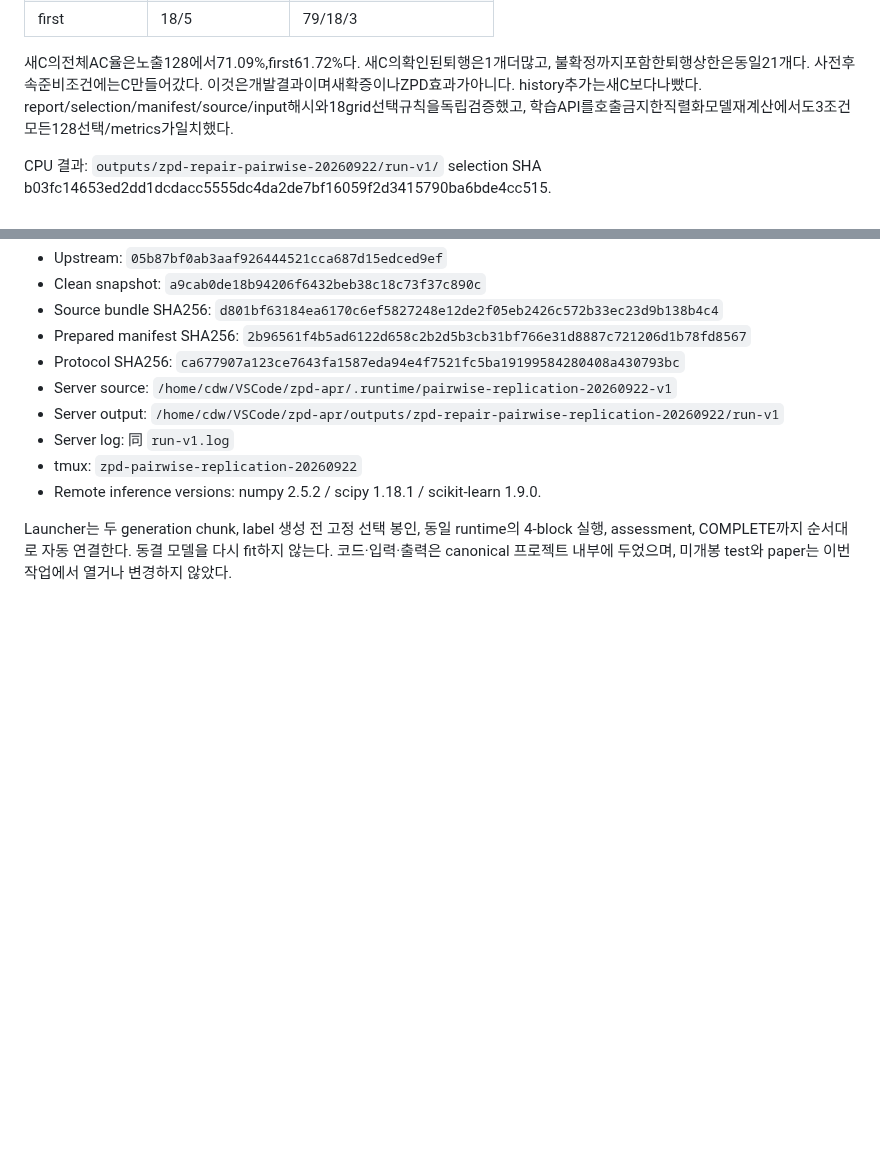
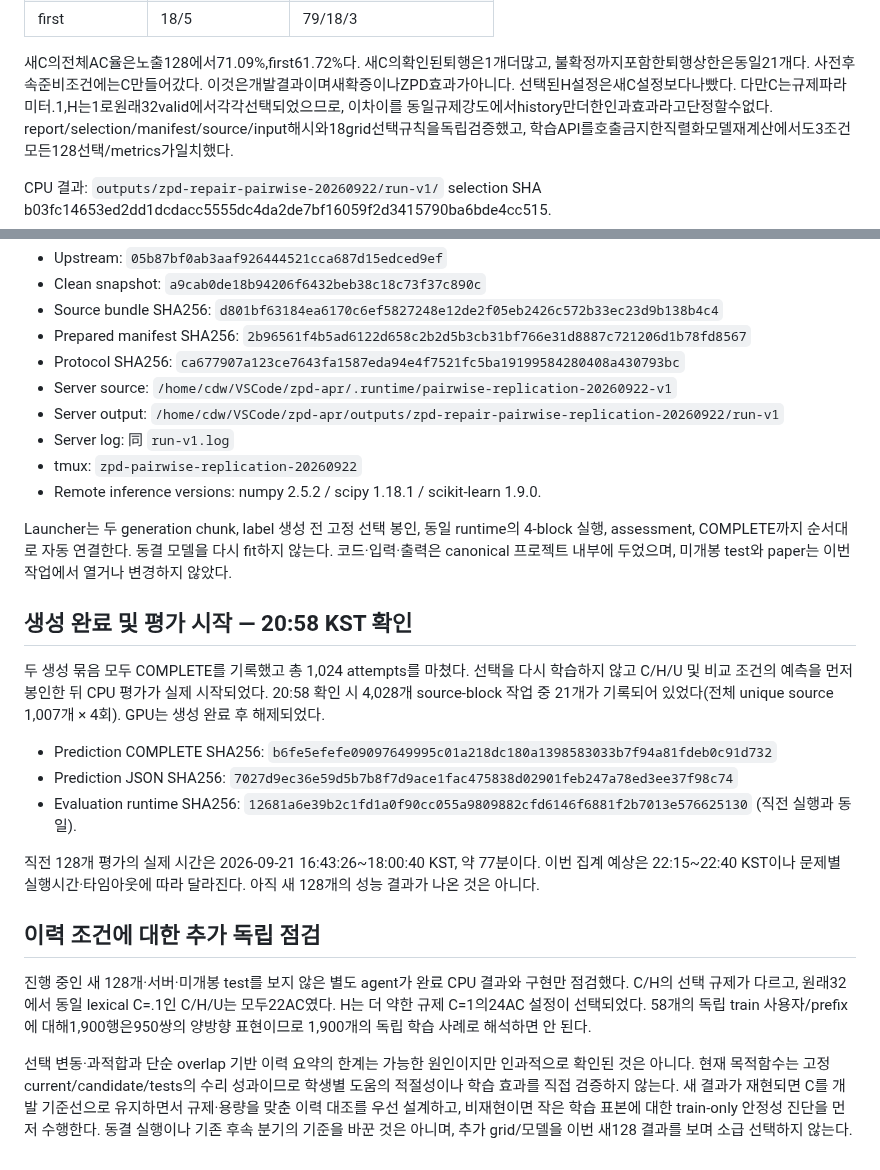
Before and after one commit to dwchoi95/zpd-apr, a Markdown page: analysis_protocols/zpd-repair-iteration-status-20260922.md, 2 parts joined by grey strips. Rendered like a GitHub page; blank space fills up the shorter version.

Commit message:
Record sealed predictions and clarify history comparison limitations

```diff
--- a/analysis_protocols/zpd-repair-iteration-status-20260922.md
+++ b/analysis_protocols/zpd-repair-iteration-status-20260922.md
@@ -21,7 +21,9 @@ clean source a9ab16979ad12d29328b1497762fd9f4c4b4ad94. 학습은원래64train만
 
 새C의전체AC율은노출128에서71.09%,first61.72%다. 새C의확인된퇴행은1개더많고,
 불확정까지포함한퇴행상한은동일21개다. 사전후속준비조건에는C만들어갔다.
-이것은개발결과이며새확증이나ZPD효과가아니다. history추가는새C보다나빴다.
+이것은개발결과이며새확증이나ZPD효과가아니다. 선택된H설정은새C설정보다나빴다.
+다만C는규제파라미터.1,H는1로원래32valid에서각각선택되었으므로, 이차이를
+동일규제강도에서history만더한인과효과라고단정할수없다.
 report/selection/manifest/source/input해시와18grid선택규칙을독립검증했고,
 학습API를호출금지한직렬화모델재계산에서도3조건모든128선택/metrics가일치했다.
 
@@ -66,3 +68,38 @@ Launcher는 두 generation chunk, label 생성 전 고정 선택 봉인, 동일
 4-block 실행, assessment, COMPLETE까지 순서대로 자동 연결한다. 동결 모델을
 다시 fit하지 않는다. 코드·입력·출력은 canonical 프로젝트 내부에 두었으며,
 미개봉 test와 paper는 이번 작업에서 열거나 변경하지 않았다.
+
+## 생성 완료 및 평가 시작 — 20:58 KST 확인
+
+두 생성 묶음 모두 COMPLETE를 기록했고 총 1,024 attempts를 마쳤다. 선택을
+다시 학습하지 않고 C/H/U 및 비교 조건의 예측을 먼저 봉인한 뒤 CPU 평가가
+실제 시작되었다. 20:58 확인 시 4,028개 source-block 작업 중 21개가 기록되어
+있었다(전체 unique source 1,007개 × 4회). GPU는 생성 완료 후 해제되었다.
+
+- Prediction COMPLETE SHA256:
+  `b6fe5efefe09097649995c01a218dc180a1398583033b7f94a81fdeb0c91d732`
+- Prediction JSON SHA256:
+  `7027d9ec36e59d5b7b8f7d9ace1fac475838d02901feb247a78ed3ee37f98c74`
+- Evaluation runtime SHA256:
+  `12681a6e39b2c1fd1a0f90cc055a9809882cfd6146f6881f2b7013e576625130`
+  (직전 실행과 동일).
+
+직전 128개 평가의 실제 시간은 2026-09-21 16:43:26~18:00:40 KST, 약 77분이다.
+이번 집계 예상은 22:15~22:40 KST이나 문제별 실행시간·타임아웃에 따라 달라진다.
+아직 새 128개의 성능 결과가 나온 것은 아니다.
+
+## 이력 조건에 대한 추가 독립 점검
+
+진행 중인 새 128개·서버·미개봉 test를 보지 않은 별도 agent가 완료 CPU 결과와
+구현만 점검했다. C/H의 선택 규제가 다르고, 원래32에서 동일 lexical C=.1인
+C/H/U는 모두22AC였다. H는 더 약한 규제 C=1의24AC 설정이 선택되었다.
+58개의 독립 train 사용자/prefix에 대해1,900행은950쌍의 양방향 표현이므로
+1,900개의 독립 학습 사례로 해석하면 안 된다.
+
+선택 변동·과적합과 단순 overlap 기반 이력 요약의 한계는 가능한 원인이지만
+인과적으로 확인된 것은 아니다. 현재 목적함수는 고정 current/candidate/tests의
+수리 성과이므로 학생별 도움의 적절성이나 학습 효과를 직접 검증하지 않는다.
+새 결과가 재현되면 C를 개발 기준선으로 유지하면서 규제·용량을 맞춘 이력
+대조를 우선 설계하고, 비재현이면 작은 학습 표본에 대한 train-only 안정성
+진단을 먼저 수행한다. 동결 실행이나 기존 후속 분기의 기준을 바꾼 것은 아니며,
+추가 grid/모델을 이번 새128 결과를 보며 소급 선택하지 않는다.
```
